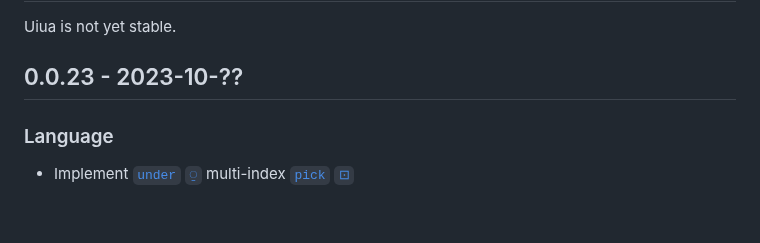
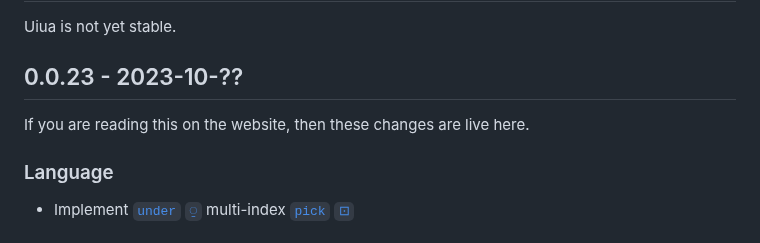
Before and after one commit to uiua-lang/uiua, a Markdown page: changelog.md, the part around the change. Rendered like a GitHub page.

Commit message:
add not about availability to changelog

```diff
--- a/changelog.md
+++ b/changelog.md
@@ -3,6 +3,7 @@
 Uiua is not yet stable.
 
 ## 0.0.23 - 2023-10-??
+If you are reading this on the website, then these changes are live here.
 ### Language
 - Implement [`under` `⍜`](https://uiua.org/docs/under) multi-index [`pick` `⊡`](https://uiua.org/docs/pick)
 ### Interpreter
```
